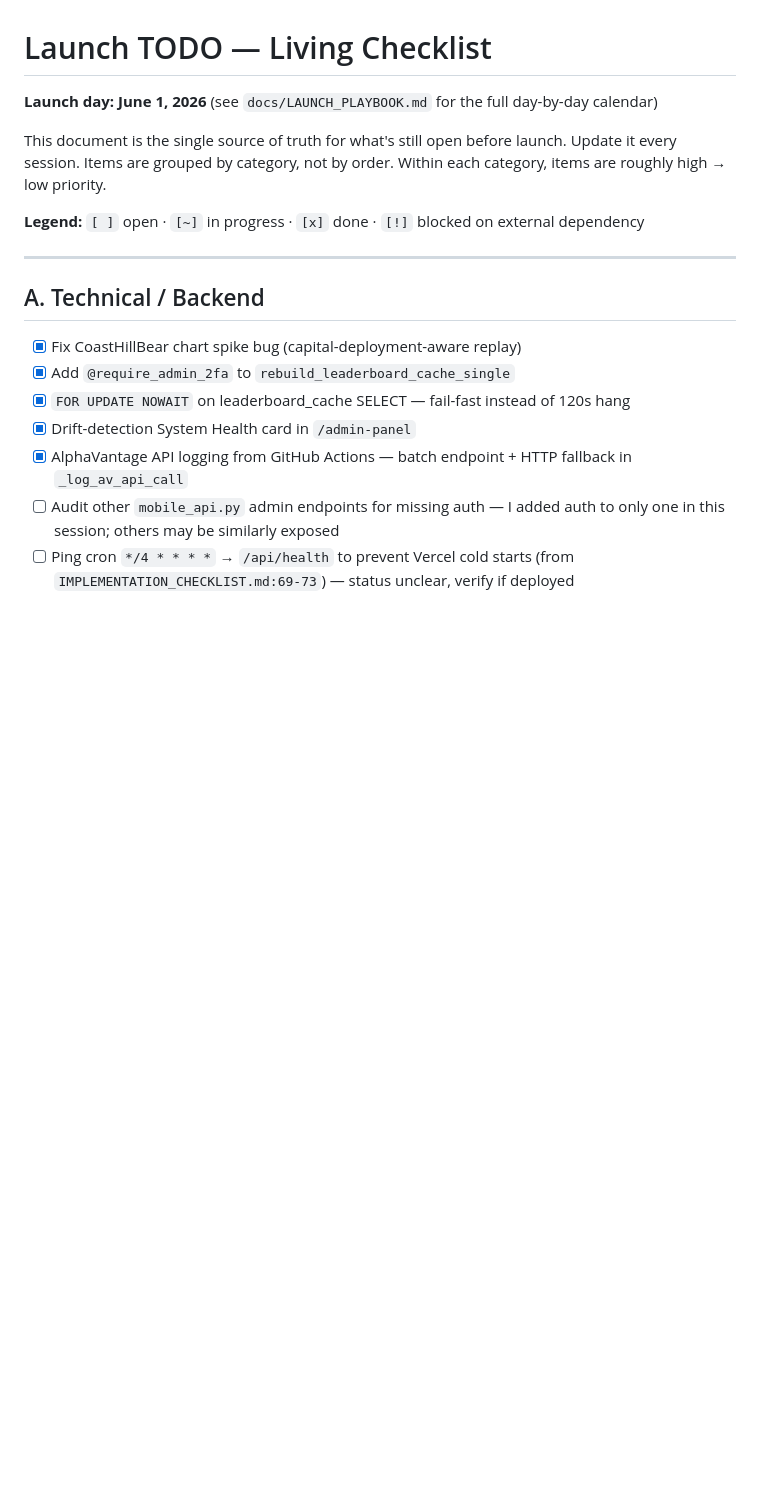
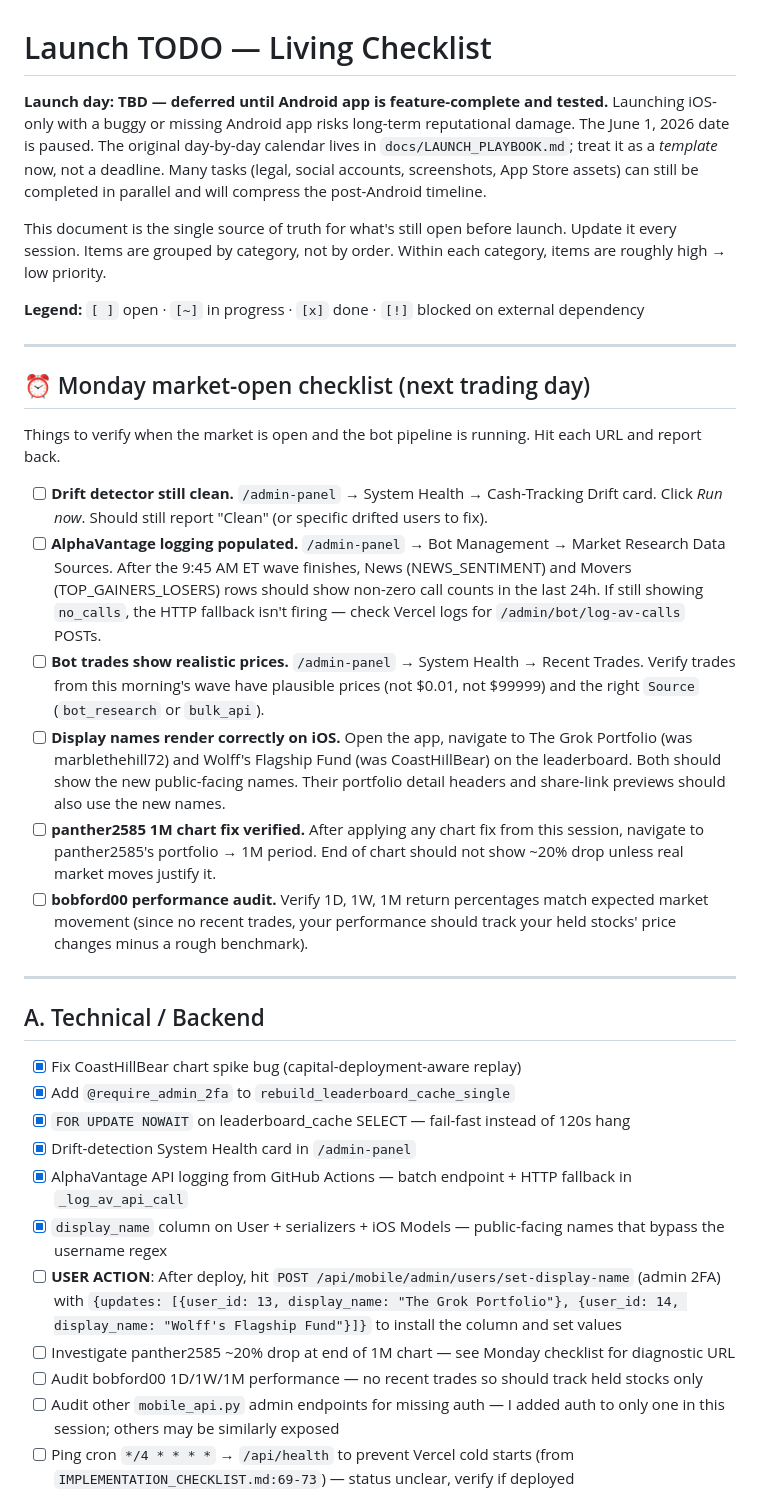
Before and after one commit to FamilyApps/ApesTogether, a Markdown page: LAUNCH_TODO.md, the part around one of its changes. Rendered like a GitHub page; blank space fills up the shorter version.

```diff
--- a/LAUNCH_TODO.md
+++ b/LAUNCH_TODO.md
@@ -1,10 +1,24 @@
 # Launch TODO — Living Checklist
 
-**Launch day: June 1, 2026** (see `docs/LAUNCH_PLAYBOOK.md` for the full day-by-day calendar)
+**Launch day: TBD — deferred until Android app is feature-complete and tested.**
+Launching iOS-only with a buggy or missing Android app risks long-term reputational damage. The June 1, 2026 date is paused. The original day-by-day calendar lives in `docs/LAUNCH_PLAYBOOK.md`; treat it as a *template* now, not a deadline. Many tasks (legal, social accounts, screenshots, App Store assets) can still be completed in parallel and will compress the post-Android timeline.
 
 This document is the single source of truth for what's still open before launch. Update it every session. Items are grouped by category, not by order. Within each category, items are roughly high → low priority.
 
 **Legend:** `[ ]` open · `[~]` in progress · `[x]` done · `[!]` blocked on external dependency
+
+---
+
+## ⏰ Monday market-open checklist (next trading day)
+
+Things to verify when the market is open and the bot pipeline is running. Hit each URL and report back.
+
+- [ ] **Drift detector still clean.** `/admin-panel` → System Health → Cash-Tracking Drift card. Click *Run now*. Should still report "Clean" (or specific drifted users to fix).
+- [ ] **AlphaVantage logging populated.** `/admin-panel` → Bot Management → Market Research Data Sources. After the 9:45 AM ET wave finishes, News (NEWS_SENTIMENT) and Movers (TOP_GAINERS_LOSERS) rows should show non-zero call counts in the last 24h. If still showing `no_calls`, the HTTP fallback isn't firing — check Vercel logs for `/admin/bot/log-av-calls` POSTs.
+- [ ] **Bot trades show realistic prices.** `/admin-panel` → System Health → Recent Trades. Verify trades from this morning's wave have plausible prices (not $0.01, not $99999) and the right `Source` (`bot_research` or `bulk_api`).
+- [ ] **Display names render correctly on iOS.** Open the app, navigate to The Grok Portfolio (was marblethehill72) and Wolff's Flagship Fund (was CoastHillBear) on the leaderboard. Both should show the new public-facing names. Their portfolio detail headers and share-link previews should also use the new names.
+- [ ] **panther2585 1M chart fix verified.** After applying any chart fix from this session, navigate to panther2585's portfolio → 1M period. End of chart should not show ~20% drop unless real market moves justify it.
+- [ ] **bobford00 performance audit.** Verify 1D, 1W, 1M return percentages match expected market movement (since no recent trades, your performance should track your held stocks' price changes minus a rough benchmark).
 
 ---
 
@@ -15,6 +29,10 @@ This document is the single source of truth for what's still open before launch.
 - [x] `FOR UPDATE NOWAIT` on leaderboard_cache SELECT — fail-fast instead of 120s hang
 - [x] Drift-detection System Health card in `/admin-panel`
 - [x] AlphaVantage API logging from GitHub Actions — batch endpoint + HTTP fallback in `_log_av_api_call`
+- [x] `display_name` column on User + serializers + iOS Models — public-facing names that bypass the username regex
+- [ ] **USER ACTION**: After deploy, hit `POST /api/mobile/admin/users/set-display-name` (admin 2FA) with `{updates: [{user_id: 13, display_name: "The Grok Portfolio"}, {user_id: 14, display_name: "Wolff's Flagship Fund"}]}` to install the column and set values
+- [ ] Investigate panther2585 ~20% drop at end of 1M chart — see Monday checklist for diagnostic URL
+- [ ] Audit bobford00 1D/1W/1M performance — no recent trades so should track held stocks only
 - [ ] Audit other `mobile_api.py` admin endpoints for missing auth — I added auth to only one in this session; others may be similarly exposed
 - [ ] Ping cron `*/4 * * * *` → `/api/health` to prevent Vercel cold starts (from `IMPLEMENTATION_CHECKLIST.md:69-73`) — status unclear, verify if deployed
 - [ ] Verify weekly drift-detection cron fires on schedule (first scheduled run confirms; check `/admin/cash-tracking/last-drift-check` after)
```
Also changed, not shown: other parts of LAUNCH_TODO.md (+10 -2 lines).
